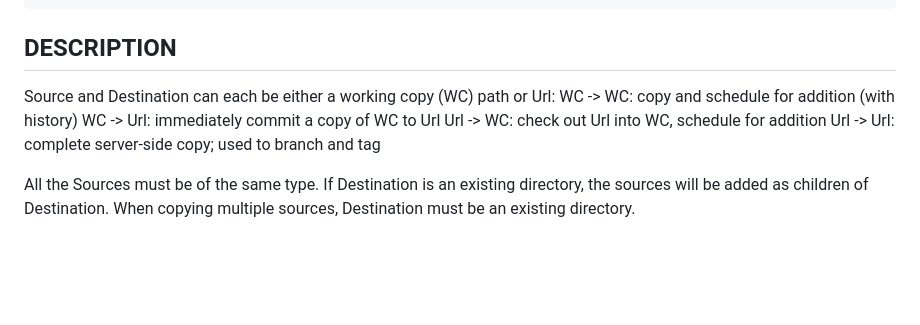
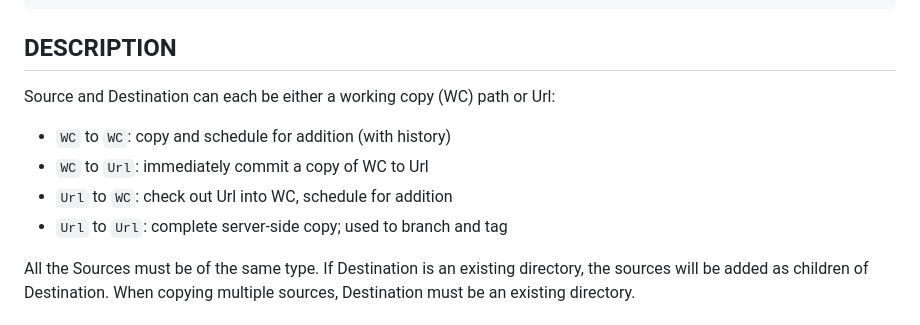
Before and after one commit to poshsvn/poshsvn, a Markdown page: docs/Invoke-SvnCopy.md, the part around the change. GitHub-like rendering; blank space fills up the shorter version.

Commit message:
Fix
git-svn-id: file:///home/repos/rinrab/trunk@343 0083e6b4-6090-234a-836e-88fcc467669c

```diff
--- a/docs/Invoke-SvnCopy.md
+++ b/docs/Invoke-SvnCopy.md
@@ -32,10 +32,10 @@ Invoke-SvnCopy [-DestinationUrl <String>] -Message <String> [-Revision <SvnRevis
 
 ## DESCRIPTION
 Source and Destination can each be either a working copy (WC) path or Url:
-    WC  -> WC:   copy and schedule for addition (with history)
-    WC  -> Url:  immediately commit a copy of WC to Url
-    Url -> WC:   check out Url into WC, schedule for addition
-    Url -> Url:  complete server-side copy;  used to branch and tag
+- `WC` to `WC`: copy and schedule for addition (with history)
+- `WC` to `Url`: immediately commit a copy of WC to Url
+- `Url` to `WC`: check out Url into WC, schedule for addition
+- `Url` to `Url`: complete server-side copy;  used to branch and tag
 
 All the Sources must be of the same type. If Destination is an existing directory,
 the sources will be added as children of Destination. When copying multiple
```
